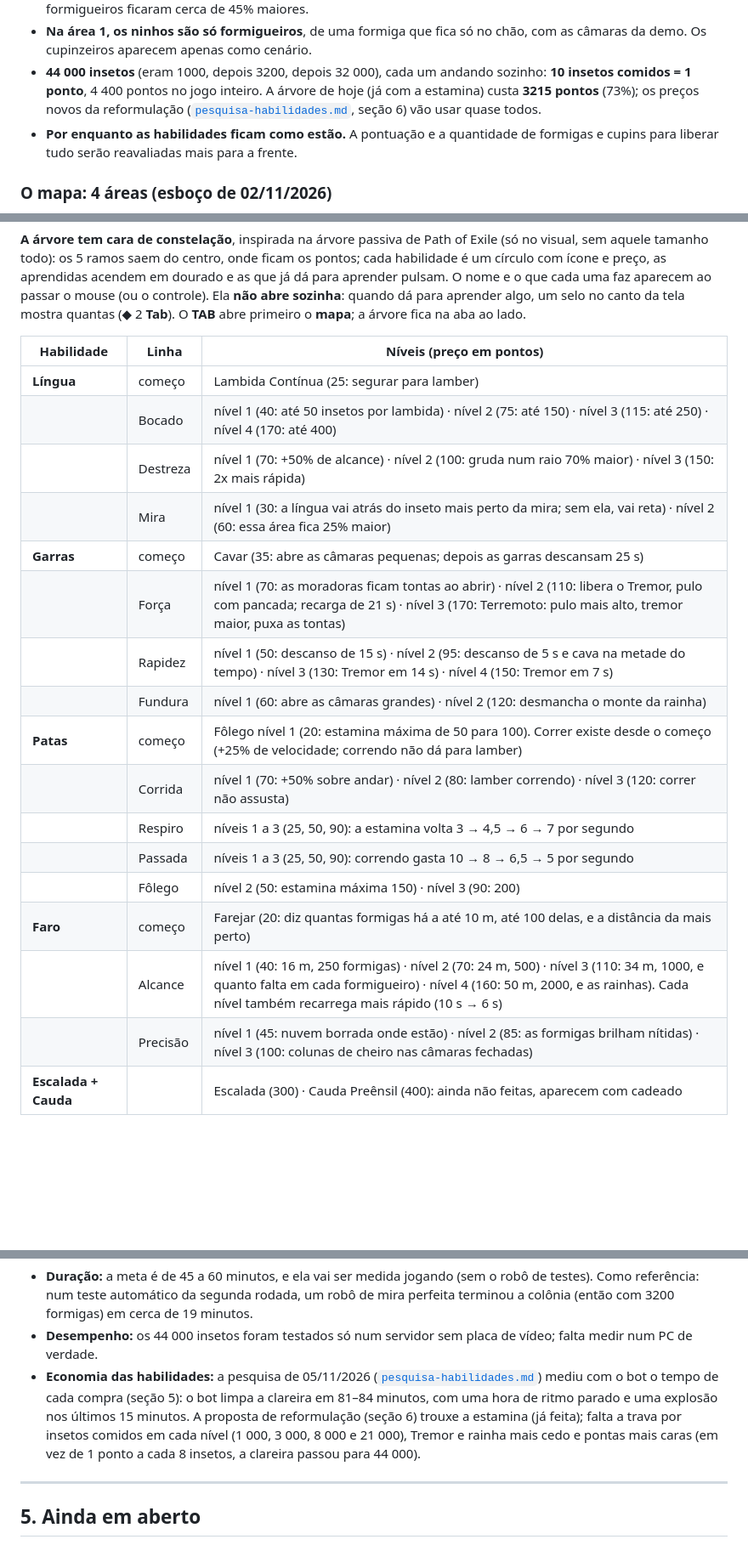
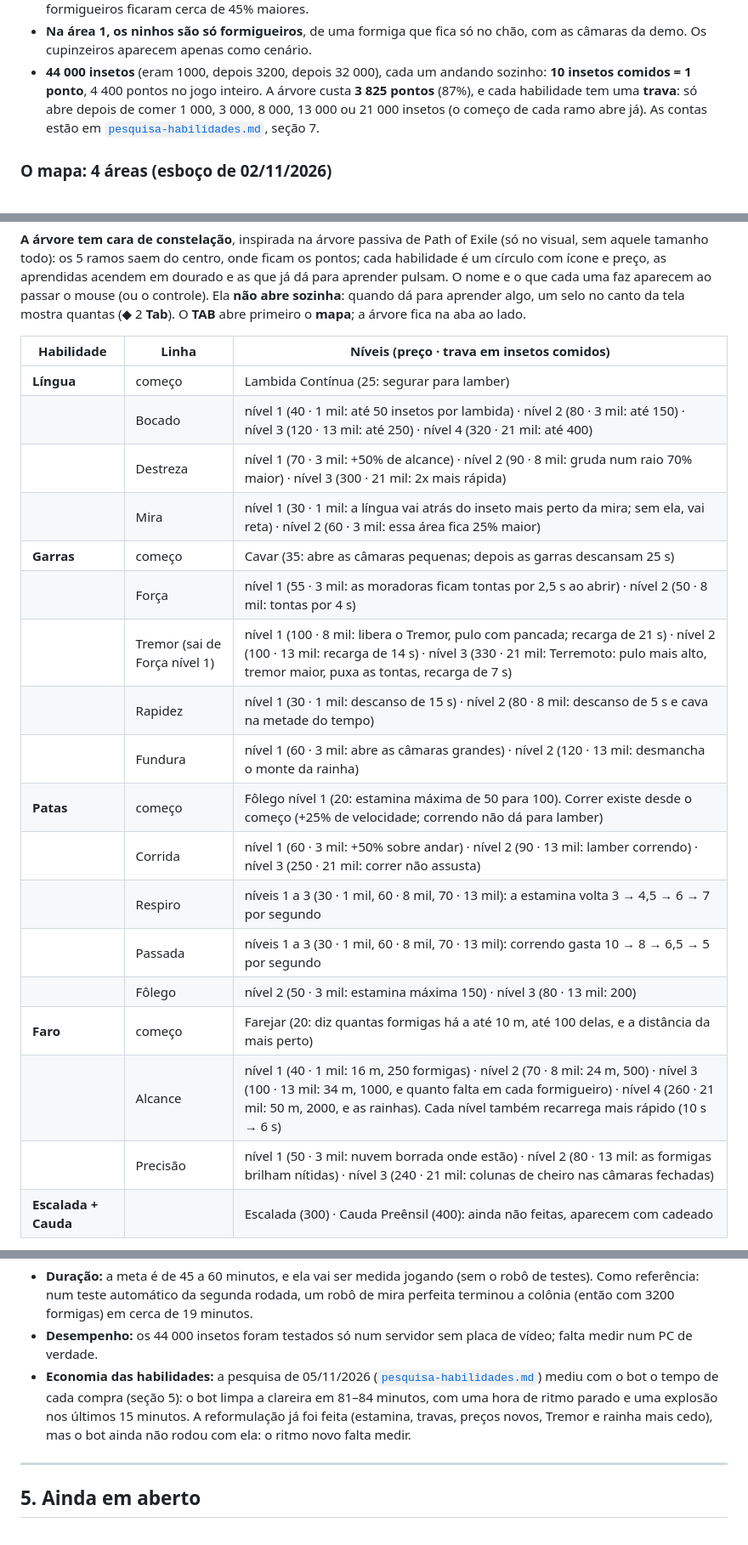
Before and after one commit to CaioLeonardoSch/anteater-simulator, a Markdown page: docs/DESIGN.md, 3 parts joined by grey strips. Shown at 85% size. Drawn GitHub-style; blank space fills up the shorter version.

```diff
--- a/docs/DESIGN.md
+++ b/docs/DESIGN.md
@@ -102,11 +102,10 @@ buscamos, no espírito delas:
   chão, com as câmaras da demo. Os cupinzeiros aparecem apenas como cenário.
 - **44 000 insetos** (eram 1000, depois 3200, depois 32 000), cada um andando
   sozinho: **10 insetos comidos = 1 ponto**, 4 400 pontos no jogo inteiro. A
-  árvore de hoje (já com a estamina) custa **3215 pontos** (73%); os preços
-  novos da reformulação ([`pesquisa-habilidades.md`](pesquisa-habilidades.md),
-  seção 6) vão usar quase todos.
-- **Por enquanto as habilidades ficam como estão.** A pontuação e a quantidade
-  de formigas e cupins para liberar tudo serão reavaliadas mais para a frente.
+  árvore custa **3 825 pontos** (87%), e cada habilidade tem uma **trava**: só
+  abre depois de comer 1 000, 3 000, 8 000, 13 000 ou 21 000 insetos (o começo
+  de cada ramo abre já). As contas estão em
+  [`pesquisa-habilidades.md`](pesquisa-habilidades.md), seção 7.
 
 ### O mapa: 4 áreas (esboço de 02/11/2026)
 
@@ -211,24 +210,25 @@ faz aparecem ao passar o mouse (ou o controle). Ela **não abre sozinha**: quand
 dá para aprender algo, um selo no canto da tela mostra quantas (◆ 2 **Tab**). O
 **TAB** abre primeiro o **mapa**; a árvore fica na aba ao lado.
 
-| Habilidade | Linha | Níveis (preço em pontos) |
+| Habilidade | Linha | Níveis (preço · trava em insetos comidos) |
 |---|---|---|
 | **Língua** | começo | Lambida Contínua (25: segurar para lamber) |
-| | Bocado | nível 1 (40: até 50 insetos por lambida) · nível 2 (75: até 150) · nível 3 (115: até 250) · nível 4 (170: até 400) |
-| | Destreza | nível 1 (70: +50% de alcance) · nível 2 (100: gruda num raio 70% maior) · nível 3 (150: 2x mais rápida) |
-| | Mira | nível 1 (30: a língua vai atrás do inseto mais perto da mira; sem ela, vai reta) · nível 2 (60: essa área fica 25% maior) |
+| | Bocado | nível 1 (40 · 1 mil: até 50 insetos por lambida) · nível 2 (80 · 3 mil: até 150) · nível 3 (120 · 13 mil: até 250) · nível 4 (320 · 21 mil: até 400) |
+| | Destreza | nível 1 (70 · 3 mil: +50% de alcance) · nível 2 (90 · 8 mil: gruda num raio 70% maior) · nível 3 (300 · 21 mil: 2x mais rápida) |
+| | Mira | nível 1 (30 · 1 mil: a língua vai atrás do inseto mais perto da mira; sem ela, vai reta) · nível 2 (60 · 3 mil: essa área fica 25% maior) |
 | **Garras** | começo | Cavar (35: abre as câmaras pequenas; depois as garras descansam 25 s) |
-| | Força | nível 1 (70: as moradoras ficam tontas ao abrir) · nível 2 (110: libera o Tremor, pulo com pancada; recarga de 21 s) · nível 3 (170: Terremoto: pulo mais alto, tremor maior, puxa as tontas) |
-| | Rapidez | nível 1 (50: descanso de 15 s) · nível 2 (95: descanso de 5 s e cava na metade do tempo) · nível 3 (130: Tremor em 14 s) · nível 4 (150: Tremor em 7 s) |
-| | Fundura | nível 1 (60: abre as câmaras grandes) · nível 2 (120: desmancha o monte da rainha) |
+| | Força | nível 1 (55 · 3 mil: as moradoras ficam tontas por 2,5 s ao abrir) · nível 2 (50 · 8 mil: tontas por 4 s) |
+| | Tremor (sai de Força nível 1) | nível 1 (100 · 8 mil: libera o Tremor, pulo com pancada; recarga de 21 s) · nível 2 (100 · 13 mil: recarga de 14 s) · nível 3 (330 · 21 mil: Terremoto: pulo mais alto, tremor maior, puxa as tontas, recarga de 7 s) |
+| | Rapidez | nível 1 (30 · 1 mil: descanso de 15 s) · nível 2 (80 · 8 mil: descanso de 5 s e cava na metade do tempo) |
+| | Fundura | nível 1 (60 · 3 mil: abre as câmaras grandes) · nível 2 (120 · 13 mil: desmancha o monte da rainha) |
 | **Patas** | começo | Fôlego nível 1 (20: estamina máxima de 50 para 100). Correr existe desde o começo (+25% de velocidade; correndo não dá para lamber) |
-| | Corrida | nível 1 (70: +50% sobre andar) · nível 2 (80: lamber correndo) · nível 3 (120: correr não assusta) |
-| | Respiro | níveis 1 a 3 (25, 50, 90): a estamina volta 3 → 4,5 → 6 → 7 por segundo |
-| | Passada | níveis 1 a 3 (25, 50, 90): correndo gasta 10 → 8 → 6,5 → 5 por segundo |
-| | Fôlego | nível 2 (50: estamina máxima 150) · nível 3 (90: 200) |
+| | Corrida | nível 1 (60 · 3 mil: +50% sobre andar) · nível 2 (90 · 13 mil: lamber correndo) · nível 3 (250 · 21 mil: correr não assusta) |
+| | Respiro | níveis 1 a 3 (30 · 1 mil, 60 · 8 mil, 70 · 13 mil): a estamina volta 3 → 4,5 → 6 → 7 por segundo |
+| | Passada | níveis 1 a 3 (30 · 1 mil, 60 · 8 mil, 70 · 13 mil): correndo gasta 10 → 8 → 6,5 → 5 por segundo |
+| | Fôlego | nível 2 (50 · 3 mil: estamina máxima 150) · nível 3 (80 · 13 mil: 200) |
 | **Faro** | começo | Farejar (20: diz quantas formigas há a até 10 m, até 100 delas, e a distância da mais perto) |
-| | Alcance | nível 1 (40: 16 m, 250 formigas) · nível 2 (70: 24 m, 500) · nível 3 (110: 34 m, 1000, e quanto falta em cada formigueiro) · nível 4 (160: 50 m, 2000, e as rainhas). Cada nível também recarrega mais rápido (10 s → 6 s) |
-| | Precisão | nível 1 (45: nuvem borrada onde estão) · nível 2 (85: as formigas brilham nítidas) · nível 3 (100: colunas de cheiro nas câmaras fechadas) |
+| | Alcance | nível 1 (40 · 1 mil: 16 m, 250 formigas) · nível 2 (70 · 8 mil: 24 m, 500) · nível 3 (100 · 13 mil: 34 m, 1000, e quanto falta em cada formigueiro) · nível 4 (260 · 21 mil: 50 m, 2000, e as rainhas). Cada nível também recarrega mais rápido (10 s → 6 s) |
+| | Precisão | nível 1 (50 · 3 mil: nuvem borrada onde estão) · nível 2 (80 · 13 mil: as formigas brilham nítidas) · nível 3 (240 · 21 mil: colunas de cheiro nas câmaras fechadas) |
 | **Escalada + Cauda** | | Escalada (300) · Cauda Preênsil (400): ainda não feitas, aparecem com cadeado |
 
 **Habilidades por região:** a **Escalada + Cauda** aparece na árvore desde o
@@ -371,11 +371,9 @@ Ainda a ajustar:
 - **Economia das habilidades:** a pesquisa de 05/11/2026
   ([`pesquisa-habilidades.md`](pesquisa-habilidades.md)) mediu com o bot o
   tempo de cada compra (seção 5): o bot limpa a clareira em 81–84 minutos, com
-  uma hora de ritmo parado e uma explosão nos últimos 15 minutos. A proposta
-  de reformulação (seção 6) trouxe a estamina (já feita); falta a
-  trava por insetos comidos em cada nível (1 000, 3 000, 8 000 e 21 000),
-  Tremor e rainha mais cedo e pontas mais caras (em vez de 1 ponto a cada 8
-  insetos, a clareira passou para 44 000).
+  uma hora de ritmo parado e uma explosão nos últimos 15 minutos. A
+  reformulação já foi feita (estamina, travas, preços novos, Tremor e rainha
+  mais cedo), mas o bot ainda não rodou com ela: o ritmo novo falta medir.
 
 ---
 
```
Also changed, not shown: other parts of docs/DESIGN.md (+2 -0 lines), README.md (+14 -7 lines), docs/pesquisa-habilidades.md (+42 -0 lines), docs/screenshots/arvore.jpg, 5 other files.
